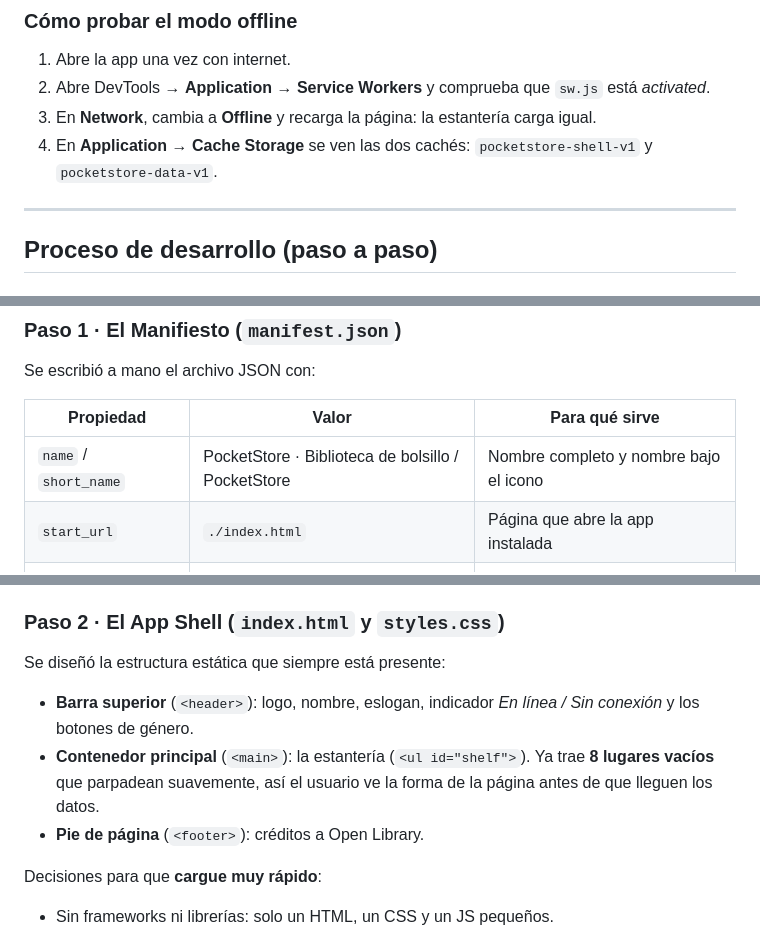
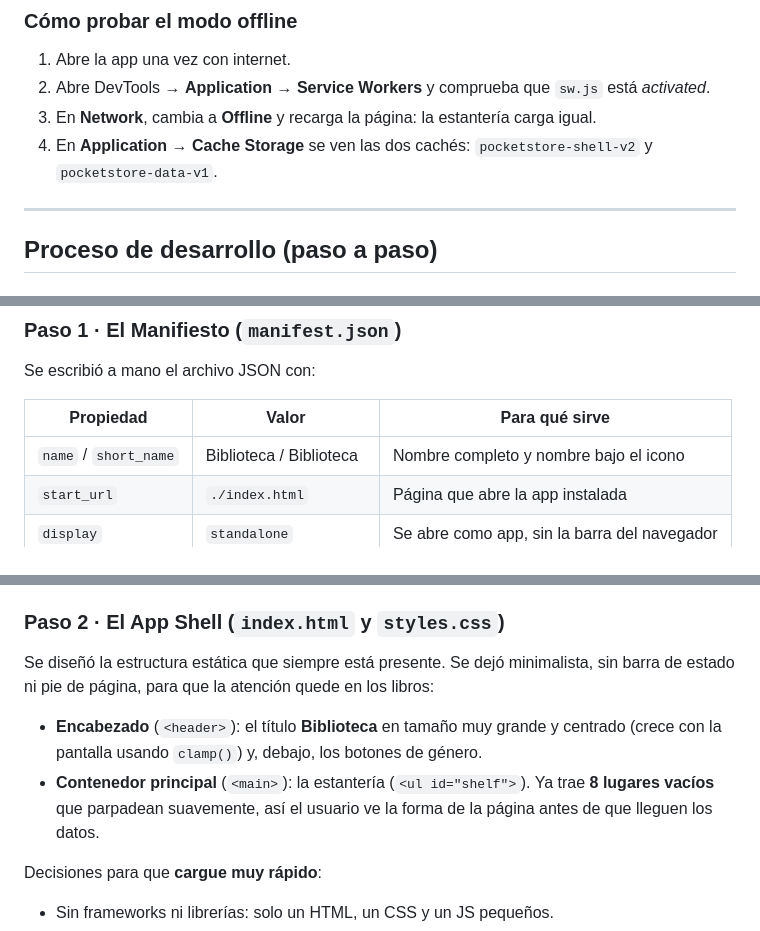
Before and after one commit to aldobg953/PocketStoreLibrary, a Markdown page: README.md, 3 parts joined by grey strips. GitHub-like rendering.

```diff
--- a/README.md
+++ b/README.md
@@ -43,7 +43,7 @@ También funciona con la extensión **Live Server** de VS Code o publicándolo e
 1. Abre la app una vez con internet.
 2. Abre DevTools → **Application** → **Service Workers** y comprueba que `sw.js` está *activated*.
 3. En **Network**, cambia a **Offline** y recarga la página: la estantería carga igual.
-4. En **Application → Cache Storage** se ven las dos cachés: `pocketstore-shell-v1` y `pocketstore-data-v1`.
+4. En **Application → Cache Storage** se ven las dos cachés: `pocketstore-shell-v2` y `pocketstore-data-v1`.
 
 ---
 
@@ -61,7 +61,7 @@ Se escribió a mano el archivo JSON con:
 
 | Propiedad | Valor | Para qué sirve |
 |---|---|---|
-| `name` / `short_name` | PocketStore · Biblioteca de bolsillo / PocketStore | Nombre completo y nombre bajo el icono |
+| `name` / `short_name` | Biblioteca / Biblioteca | Nombre completo y nombre bajo el icono |
 | `start_url` | `./index.html` | Página que abre la app instalada |
 | `display` | `standalone` | Se abre como app, sin la barra del navegador |
 | `background_color` | `#f3ead8` (papel) | Color de la pantalla de carga |
@@ -72,11 +72,10 @@ Los iconos PNG tienen un diseño propio: tres libros y uno inclinado sobre una r
 
 ### Paso 2 · El App Shell (`index.html` y `styles.css`)
 
-Se diseñó la estructura estática que siempre está presente:
+Se diseñó la estructura estática que siempre está presente. Se dejó minimalista, sin barra de estado ni pie de página, para que la atención quede en los libros:
 
-- **Barra superior** (`<header>`): logo, nombre, eslogan, indicador *En línea / Sin conexión* y los botones de género.
+- **Encabezado** (`<header>`): el título **Biblioteca** en tamaño muy grande y centrado (crece con la pantalla usando `clamp()`) y, debajo, los botones de género.
 - **Contenedor principal** (`<main>`): la estantería (`<ul id="shelf">`). Ya trae **8 lugares vacíos** que parpadean suavemente, así el usuario ve la forma de la página antes de que lleguen los datos.
-- **Pie de página** (`<footer>`): créditos a Open Library.
 
 Decisiones para que **cargue muy rápido**:
 
```
Also changed, not shown: other parts of README.md (+6 -7 lines), images/resultado-escritorio.jpg, images/resultado-movil.jpg, 5 other files.
